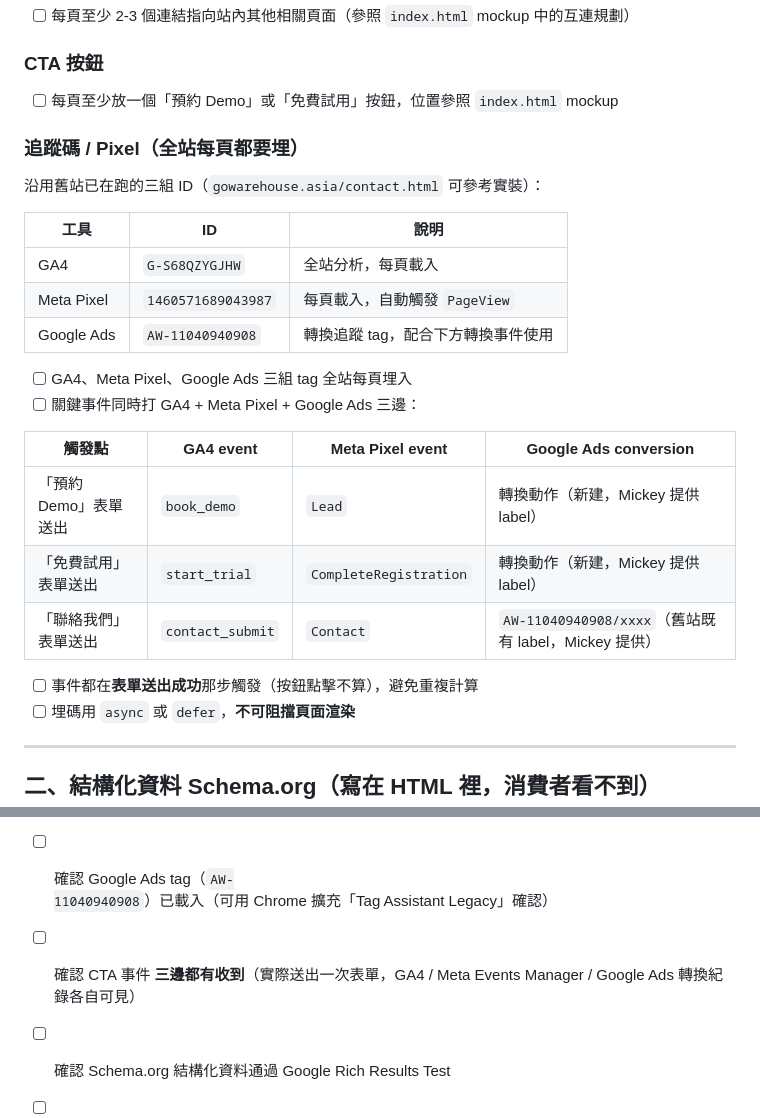
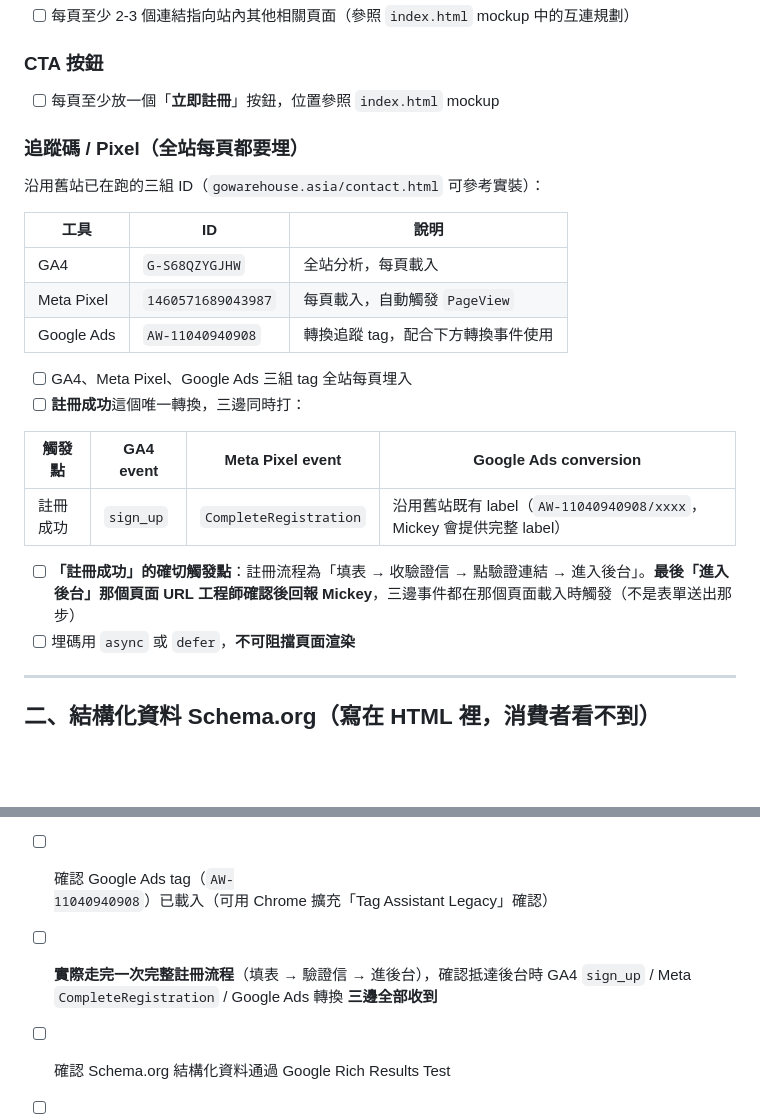
Before and after one commit to mickeyhuang-sketch/web-mockup-2026, a Markdown page: venta-ui-engineer-checklist.md, 2 parts joined by grey strips. Drawn GitHub-style; blank space fills up the shorter version.

Commit message:
Simplify tracking to single "註冊成功" conversion event
Venta flow replaces the old multi-CTA model (Demo/Trial/Contact) with a
single "立即註冊" path that ends with the user landing in the backend
after email verification. Collapse tracking accordingly:
  - One event: sign_up / CompleteRegistration / existing Google Ads label
  - Trigger on arrival at the backend page (post email verification),
    not on form submit — engineer to confirm the final URL with Mickey
  - Replace Demo/Trial CTA wording with 立即註冊
  - Update launch-day verification to walk the full signup flow

Co-Authored-By: Claude Opus 4.7 (1M context) <noreply@anthropic.com>

```diff
--- a/venta-ui-engineer-checklist.md
+++ b/venta-ui-engineer-checklist.md
@@ -25,7 +25,7 @@
 - [ ] 每頁至少 2-3 個連結指向站內其他相關頁面（參照 `index.html` mockup 中的互連規劃）
 
 ### CTA 按鈕
-- [ ] 每頁至少放一個「預約 Demo」或「免費試用」按鈕，位置參照 `index.html` mockup
+- [ ] 每頁至少放一個「**立即註冊**」按鈕，位置參照 `index.html` mockup
 
 ### 追蹤碼 / Pixel（全站每頁都要埋）
 
@@ -38,15 +38,13 @@
 | Google Ads | `AW-11040940908` | 轉換追蹤 tag，配合下方轉換事件使用 |
 
 - [ ] GA4、Meta Pixel、Google Ads 三組 tag 全站每頁埋入
-- [ ] 關鍵事件同時打 GA4 + Meta Pixel + Google Ads 三邊：
+- [ ] **註冊成功**這個唯一轉換，三邊同時打：
 
 | 觸發點 | GA4 event | Meta Pixel event | Google Ads conversion |
 |---|---|---|---|
-| 「預約 Demo」表單送出 | `book_demo` | `Lead` | 轉換動作（新建，Mickey 提供 label）|
-| 「免費試用」表單送出 | `start_trial` | `CompleteRegistration` | 轉換動作（新建，Mickey 提供 label）|
-| 「聯絡我們」表單送出 | `contact_submit` | `Contact` | `AW-11040940908/xxxx`（舊站既有 label，Mickey 提供）|
+| 註冊成功 | `sign_up` | `CompleteRegistration` | 沿用舊站既有 label（`AW-11040940908/xxxx`，Mickey 會提供完整 label）|
 
-- [ ] 事件都在**表單送出成功**那步觸發（按鈕點擊不算），避免重複計算
+- [ ] **「註冊成功」的確切觸發點**：註冊流程為「填表 → 收驗證信 → 點驗證連結 → 進入後台」。**最後「進入後台」那個頁面 URL 工程師確認後回報 Mickey**，三邊事件都在那個頁面載入時觸發（不是表單送出那步）
 - [ ] 埋碼用 `async` 或 `defer`，**不可阻擋頁面渲染**
 
 ---
@@ -123,6 +121,6 @@
 - [ ] 確認 GA4（`G-S68QZYGJHW`）在每頁都有正常發送（用 GA4 DebugView 驗證）
 - [ ] 確認 Meta Pixel（`1460571689043987`）在每頁都有正常發送（用 Chrome 擴充「Meta Pixel Helper」驗證 PageView 有觸發）
 - [ ] 確認 Google Ads tag（`AW-11040940908`）已載入（可用 Chrome 擴充「Tag Assistant Legacy」確認）
-- [ ] 確認 CTA 事件 **三邊都有收到**（實際送出一次表單，GA4 / Meta Events Manager / Google Ads 轉換紀錄各自可見）
+- [ ] **實際走完一次完整註冊流程**（填表 → 驗證信 → 進後台），確認抵達後台時 GA4 `sign_up` / Meta `CompleteRegistration` / Google Ads 轉換 **三邊全部收到**
 - [ ] 確認 Schema.org 結構化資料通過 Google Rich Results Test
 - [ ] 用 PageSpeed Insights 跑一次全站主要頁面，截圖存檔
```
